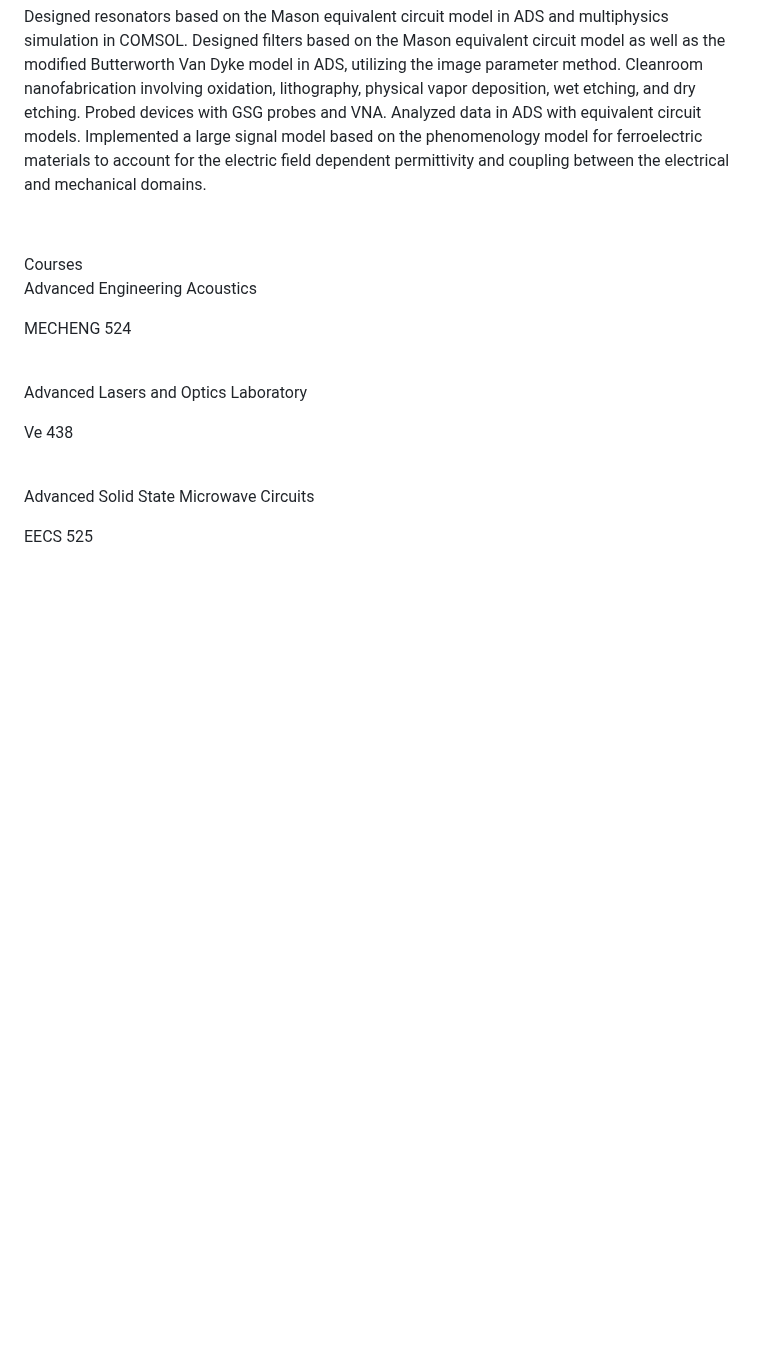
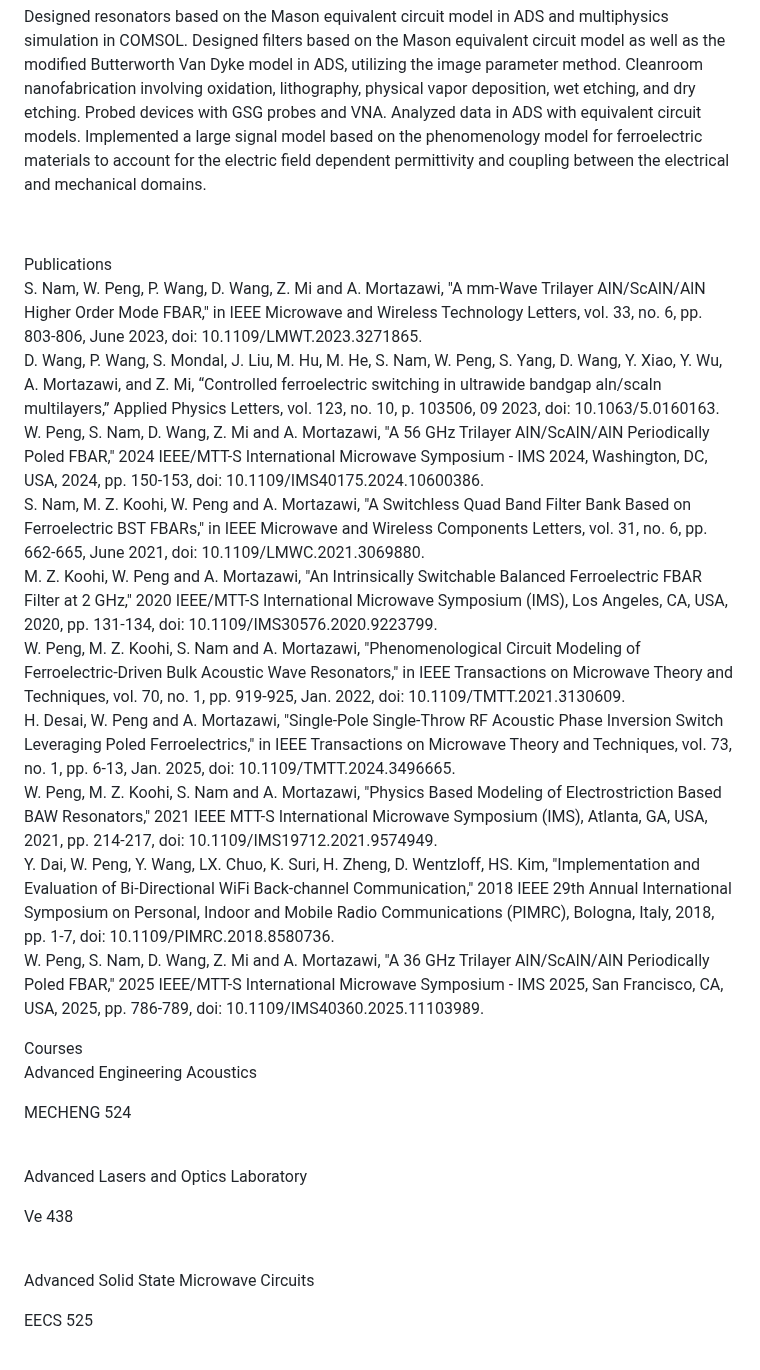
Before and after one commit to wenhaopengphd/wenhaopengphd.github.io, a Markdown page: README.md, the part around the change. Drawn GitHub-style; blank space fills up the shorter version.

```diff
--- a/README.md
+++ b/README.md
@@ -209,6 +209,20 @@ Implemented a large signal model based on the phenomenology model for ferroelect
 </p>
 
 <p>
+Publications<br>
+  S. Nam, W. Peng, P. Wang, D. Wang, Z. Mi and A. Mortazawi, "A mm-Wave Trilayer AlN/ScAlN/AlN Higher Order Mode FBAR," in IEEE Microwave and Wireless Technology Letters, vol. 33, no. 6, pp. 803-806, June 2023, doi: 10.1109/LMWT.2023.3271865.<br>
+  D. Wang, P. Wang, S. Mondal, J. Liu, M. Hu, M. He, S. Nam, W. Peng, S. Yang, D. Wang, Y. Xiao, Y. Wu, A. Mortazawi, and Z. Mi, “Controlled ferroelectric switching in ultrawide bandgap aln/scaln multilayers,” Applied Physics Letters, vol. 123, no. 10, p. 103506, 09 2023, doi: 10.1063/5.0160163.<br>
+  W. Peng, S. Nam, D. Wang, Z. Mi and A. Mortazawi, "A 56 GHz Trilayer AlN/ScAlN/AlN Periodically Poled FBAR," 2024 IEEE/MTT-S International Microwave Symposium - IMS 2024, Washington, DC, USA, 2024, pp. 150-153, doi: 10.1109/IMS40175.2024.10600386.<br>
+  S. Nam, M. Z. Koohi, W. Peng and A. Mortazawi, "A Switchless Quad Band Filter Bank Based on Ferroelectric BST FBARs," in IEEE Microwave and Wireless Components Letters, vol. 31, no. 6, pp. 662-665, June 2021, doi: 10.1109/LMWC.2021.3069880.<br>
+  M. Z. Koohi, W. Peng and A. Mortazawi, "An Intrinsically Switchable Balanced Ferroelectric FBAR Filter at 2 GHz," 2020 IEEE/MTT-S International Microwave Symposium (IMS), Los Angeles, CA, USA, 2020, pp. 131-134, doi: 10.1109/IMS30576.2020.9223799.<br>
+  W. Peng, M. Z. Koohi, S. Nam and A. Mortazawi, "Phenomenological Circuit Modeling of Ferroelectric-Driven Bulk Acoustic Wave Resonators," in IEEE Transactions on Microwave Theory and Techniques, vol. 70, no. 1, pp. 919-925, Jan. 2022, doi: 10.1109/TMTT.2021.3130609.<br>
+  H. Desai, W. Peng and A. Mortazawi, "Single-Pole Single-Throw RF Acoustic Phase Inversion Switch Leveraging Poled Ferroelectrics," in IEEE Transactions on Microwave Theory and Techniques, vol. 73, no. 1, pp. 6-13, Jan. 2025, doi: 10.1109/TMTT.2024.3496665.<br>
+  W. Peng, M. Z. Koohi, S. Nam and A. Mortazawi, "Physics Based Modeling of Electrostriction Based BAW Resonators," 2021 IEEE MTT-S International Microwave Symposium (IMS), Atlanta, GA, USA, 2021, pp. 214-217, doi: 10.1109/IMS19712.2021.9574949.<br>
+  Y. Dai, W. Peng, Y. Wang, LX. Chuo, K. Suri, H. Zheng, D. Wentzloff, HS. Kim, "Implementation and Evaluation of Bi-Directional WiFi Back-channel Communication," 2018 IEEE 29th Annual International Symposium on Personal, Indoor and Mobile Radio Communications (PIMRC), Bologna, Italy, 2018, pp. 1-7, doi: 10.1109/PIMRC.2018.8580736.<br>
+  W. Peng, S. Nam, D. Wang, Z. Mi and A. Mortazawi, "A 36 GHz Trilayer AlN/ScAlN/AlN Periodically Poled FBAR," 2025 IEEE/MTT-S International Microwave Symposium - IMS 2025, San Francisco, CA, USA, 2025, pp. 786-789, doi: 10.1109/IMS40360.2025.11103989.<br>
+</p>
+
+<p>
 Courses<br>
 Advanced Engineering Acoustics
 
```
